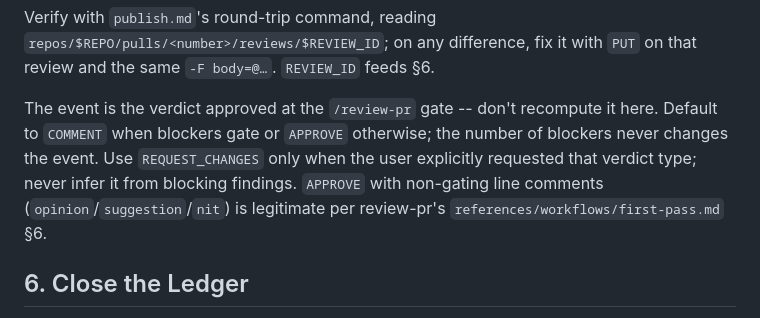
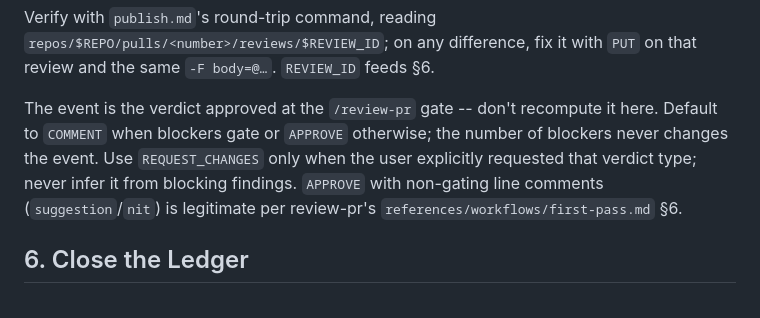
Before and after one commit to ain3sh/.agents, a Markdown page: skills/post-review/SKILL.md, the part around the change. GitHub-like rendering.

Commit message:
fix(voice): opinions gate until fixed or declined with an accepted reason
Tier now names the kind of finding (defect vs judgment), not whether it
blocks: sloppy structure is a merge concern. Verdicts number opinions as
asks; Non-gating holds only suggestions and nits, and APPROVE requires no
open opinion.

Co-authored-by: factory-droid[bot] <138933559+factory-droid[bot]@users.noreply.github.com>

```diff
--- a/skills/post-review/SKILL.md
+++ b/skills/post-review/SKILL.md
@@ -179,7 +179,7 @@ REVIEW_ID=$(gh api "repos/$REPO/pulls/<number>/reviews" \
 
 Verify with `publish.md`'s round-trip command, reading `repos/$REPO/pulls/<number>/reviews/$REVIEW_ID`; on any difference, fix it with `PUT` on that review and the same `-F body=@…`. `REVIEW_ID` feeds §6.
 
-The event is the verdict approved at the `/review-pr` gate -- don't recompute it here. Default to `COMMENT` when blockers gate or `APPROVE` otherwise; the number of blockers never changes the event. Use `REQUEST_CHANGES` only when the user explicitly requested that verdict type; never infer it from blocking findings. `APPROVE` with non-gating line comments (`opinion`/`suggestion`/`nit`) is legitimate per review-pr's `references/workflows/first-pass.md` §6.
+The event is the verdict approved at the `/review-pr` gate -- don't recompute it here. Default to `COMMENT` when blockers gate or `APPROVE` otherwise; the number of blockers never changes the event. Use `REQUEST_CHANGES` only when the user explicitly requested that verdict type; never infer it from blocking findings. `APPROVE` with non-gating line comments (`suggestion`/`nit`) is legitimate per review-pr's `references/workflows/first-pass.md` §6.
 
 ## 6. Close the Ledger
 
```
Also changed, not shown: 2 other files.
